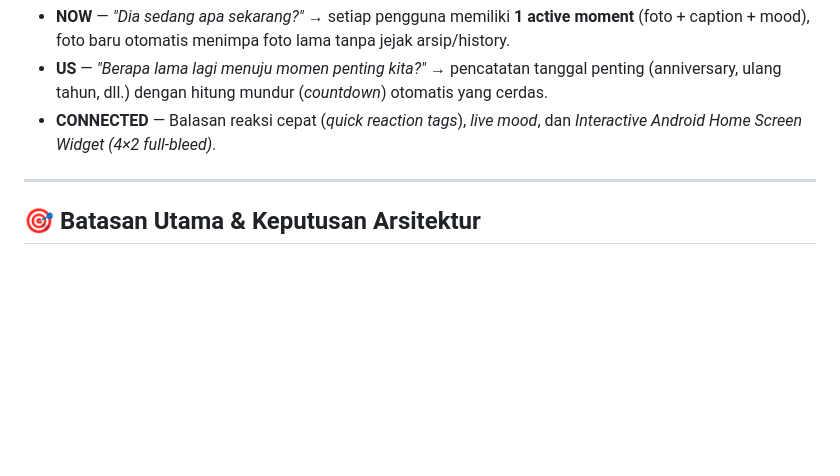
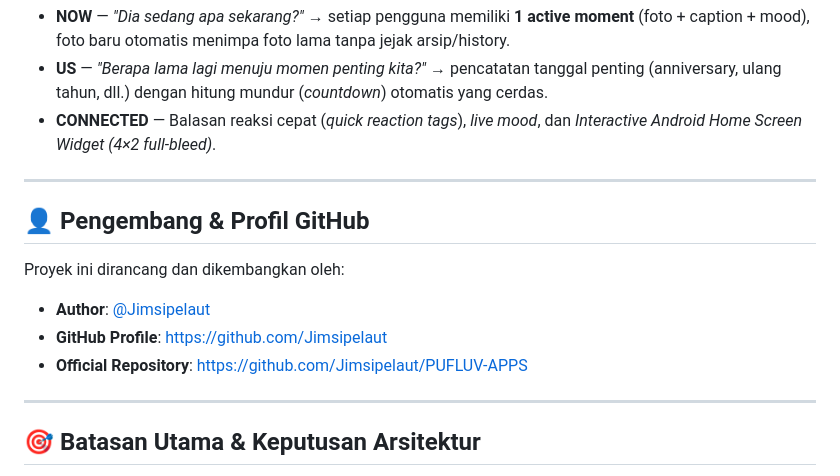
Before and after one commit to Jimsipelaut/PUFLUV-APPS, a Markdown page: README.md, the part around one of its changes. Rendered like a GitHub page; blank space fills up the shorter version.

```diff
--- a/README.md
+++ b/README.md
@@ -5,6 +13,16 @@ Aplikasi Android privat untuk dua orang (saya dan pasangan) yang mengutamakan ke
 - **NOW** — *"Dia sedang apa sekarang?"* → setiap pengguna memiliki **1 active moment** (foto + caption + mood), foto baru otomatis menimpa foto lama tanpa jejak arsip/history.
 - **US** — *"Berapa lama lagi menuju momen penting kita?"* → pencatatan tanggal penting (anniversary, ulang tahun, dll.) dengan hitung mundur (*countdown*) otomatis yang cerdas.
 - **CONNECTED** — Balasan reaksi cepat (*quick reaction tags*), *live mood*, dan *Interactive Android Home Screen Widget (4×2 full-bleed)*.
+
+---
+
+## 👤 Pengembang & Profil GitHub
+
+Proyek ini dirancang dan dikembangkan oleh:
+
+* **Author**: [@Jimsipelaut](https://github.com/Jimsipelaut)
+* **GitHub Profile**: [https://github.com/Jimsipelaut](https://github.com/Jimsipelaut)
+* **Official Repository**: [https://github.com/Jimsipelaut/PUFLUV-APPS](https://github.com/Jimsipelaut/PUFLUV-APPS)
 
 ---
 
```
Also changed, not shown: other parts of README.md (+39 -3 lines), docs/DECISIONS.md (+1 -0 lines).
